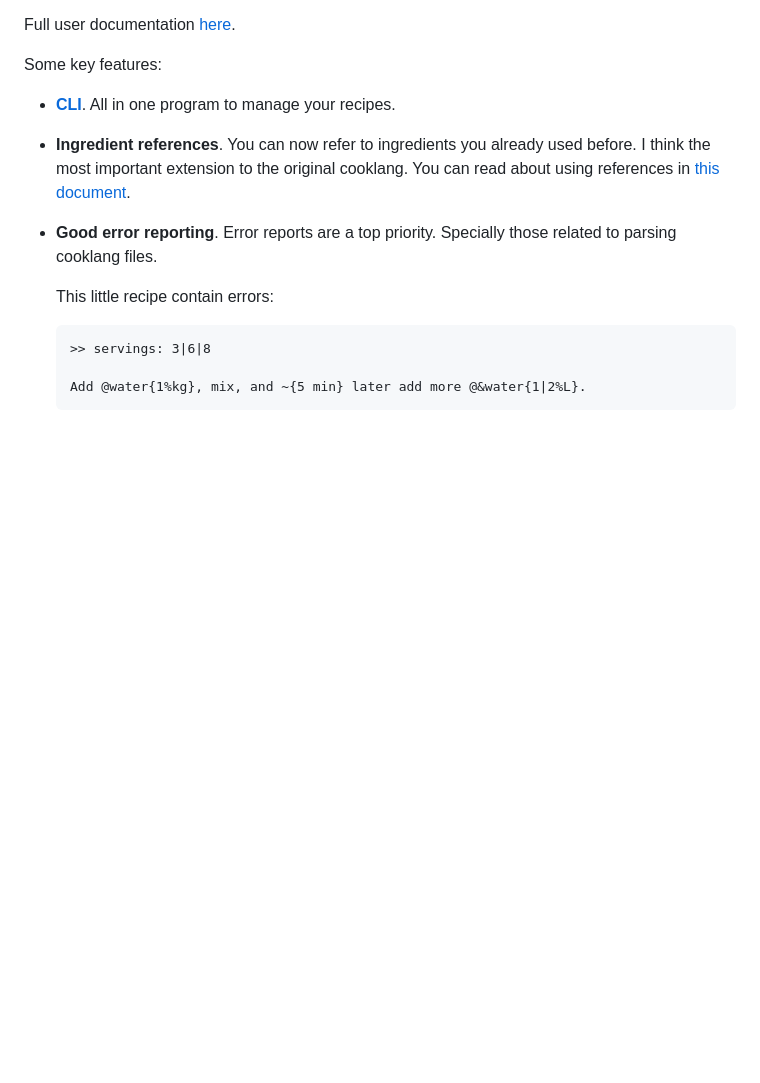
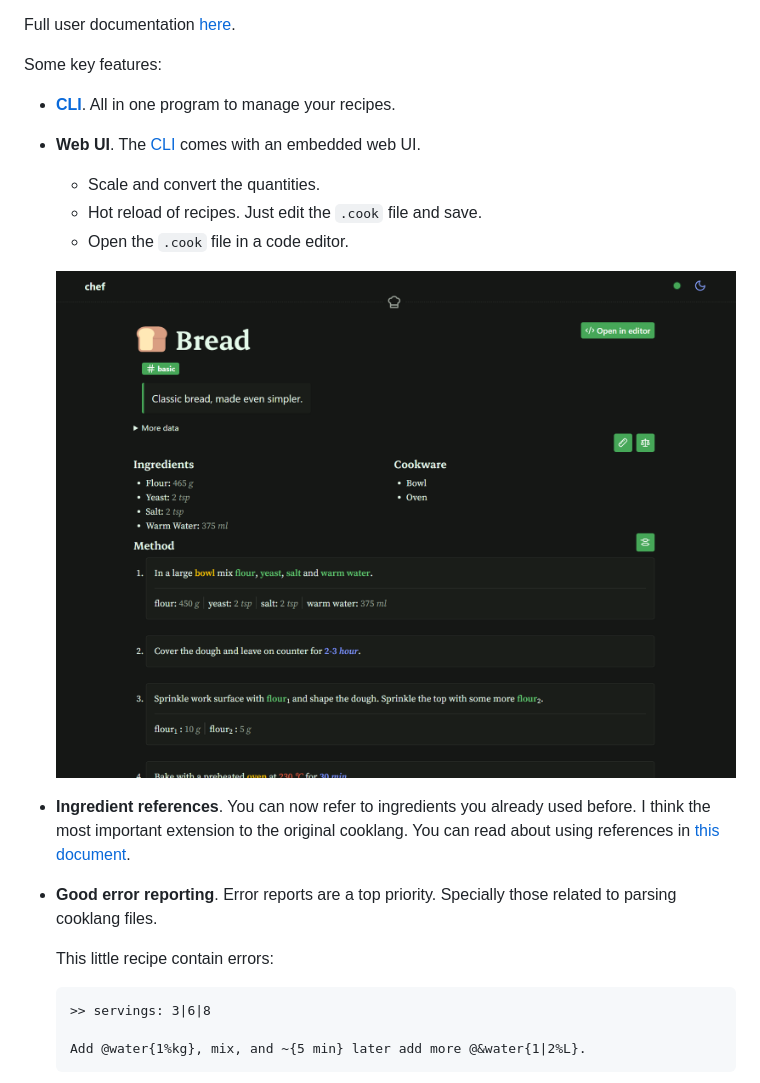
Before and after one commit to Zheoni/cooklang-chef, a Markdown page: README.md, the part around the change. Drawn GitHub-style; pictures changed too: images/webui.png (added); blank space fills up the shorter version.

```diff
--- a/README.md
+++ b/README.md
@@ -40,9 +40,18 @@ Full user documentation [here](./docs/main.md).
 
 Some key features:
 - [**CLI**](./docs/cli.md). All in one program to manage your recipes.
+
+- **Web UI**. The [CLI](./docs/cli.md) comes with an embedded web UI.
+  - Scale and convert the quantities.
+  - Hot reload of recipes. Just edit the `.cook` file and save.
+  - Open the `.cook` file in a code editor.
+
+  ![](./images/webui.png)
+
 - **Ingredient references**. You can now refer to ingredients you already used
   before. I think the most important extension to the original cooklang. You can
   read about using references in [this document](./docs/using_references.md).
+
 - **Good error reporting**. Error reports are a top priority. Specially those
   related to parsing cooklang files.
 
```
Also changed, not shown: docs/cli.md (+10 -0 lines).
